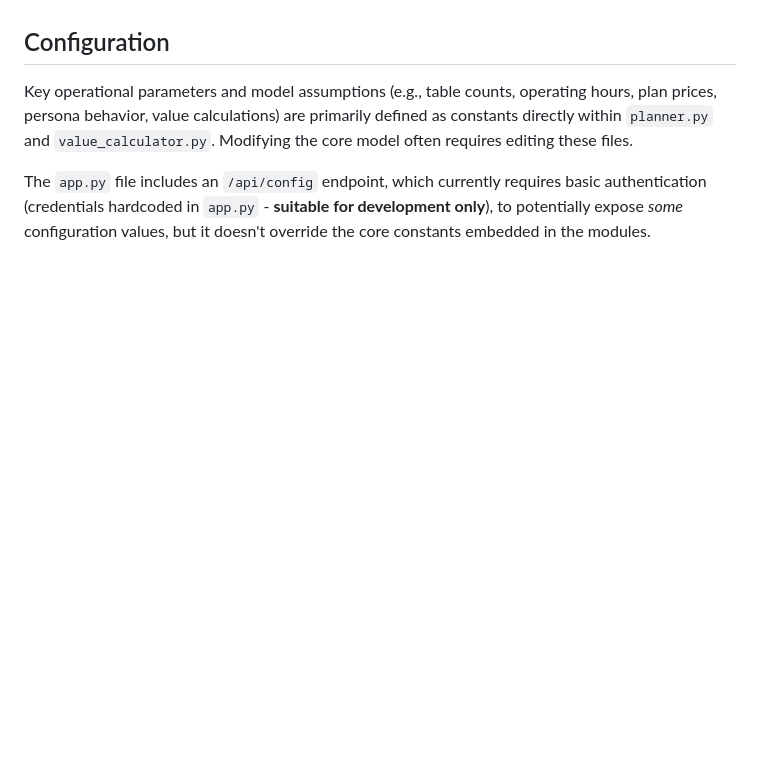
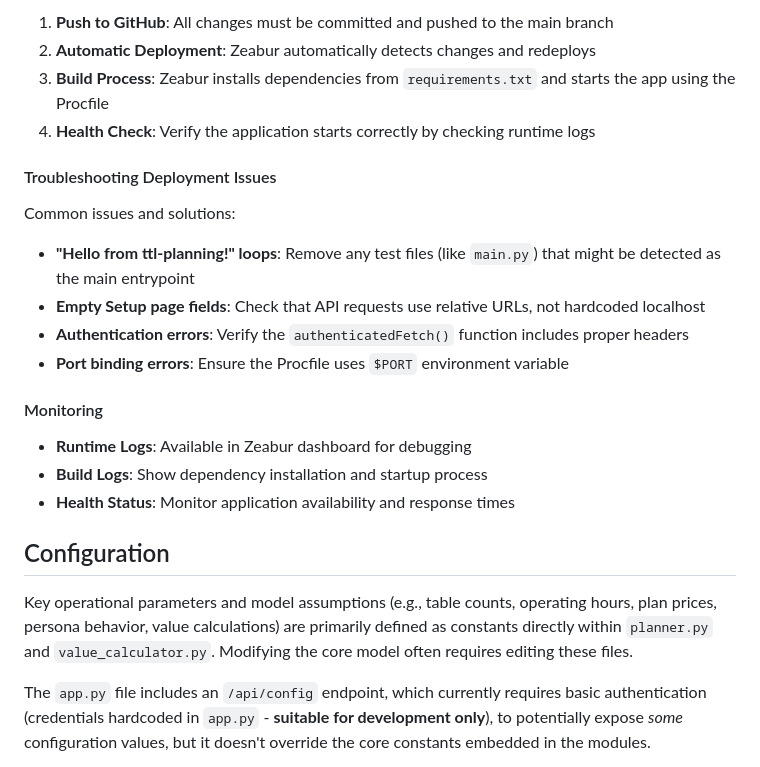
Before and after one commit to nabeelhyatt/ttl-planning, a Markdown page: README.md, the part around the change printed below. Rendered like a GitHub page; blank space fills up the shorter version.

Commit message:
Add comprehensive deployment documentation for Zeabur and local development

```diff
--- a/README.md
+++ b/README.md
@@ -80,3 +154,23 @@ This project is a Python-based web application designed to model, analyze, and o
+1. **Push to GitHub**: All changes must be committed and pushed to the main branch
+2. **Automatic Deployment**: Zeabur automatically detects changes and redeploys
+3. **Build Process**: Zeabur installs dependencies from `requirements.txt` and starts the app using the Procfile
+4. **Health Check**: Verify the application starts correctly by checking runtime logs
+
+#### Troubleshooting Deployment Issues
+
+Common issues and solutions:
+
+- **"Hello from ttl-planning!" loops**: Remove any test files (like `main.py`) that might be detected as the main entrypoint
+- **Empty Setup page fields**: Check that API requests use relative URLs, not hardcoded localhost
+- **Authentication errors**: Verify the `authenticatedFetch()` function includes proper headers
+- **Port binding errors**: Ensure the Procfile uses `$PORT` environment variable
+
+#### Monitoring
+
+- **Runtime Logs**: Available in Zeabur dashboard for debugging
+- **Build Logs**: Show dependency installation and startup process
+- **Health Status**: Monitor application availability and response times
+
 ## Configuration
 
 Key operational parameters and model assumptions (e.g., table counts, operating hours, plan prices, persona behavior, value calculations) are primarily defined as constants directly within `planner.py` and `value_calculator.py`. Modifying the core model often requires editing these files.
```
Also changed, not shown: other parts of README.md (+74 -0 lines).
